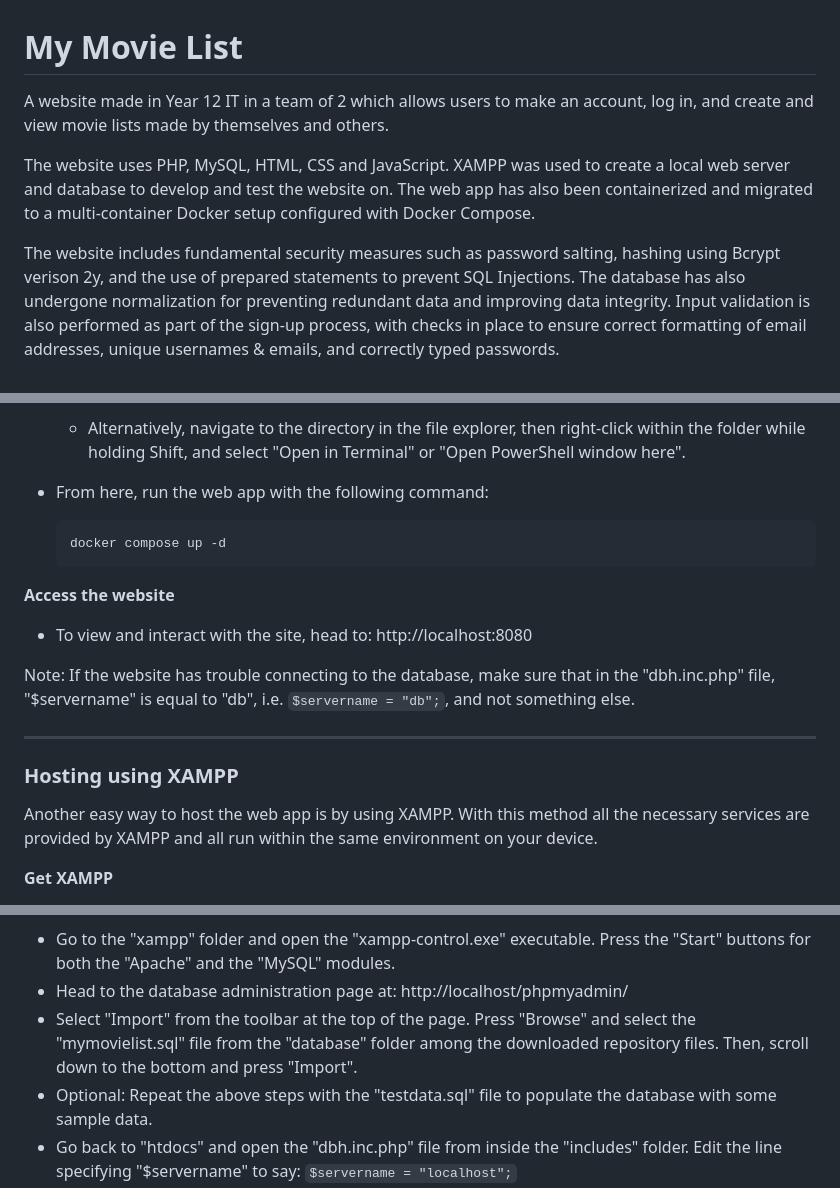
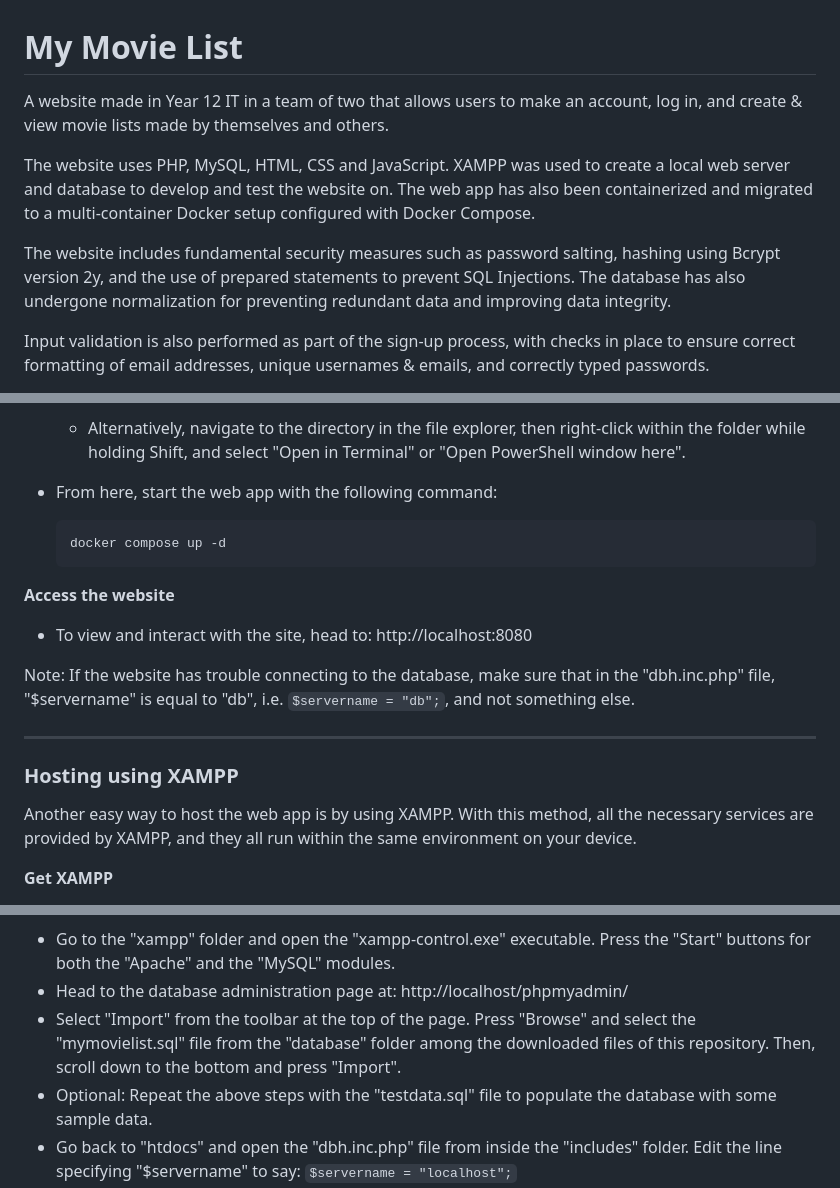
Before and after one commit to Adzzzy/My-Movie-List-Website, a Markdown page: README.md, 3 parts joined by grey strips. Drawn GitHub-style.

Commit message:
Update README.md
Wording, grammar, & punctuation fixes

````diff
--- a/README.md
+++ b/README.md
@@ -1,9 +1,10 @@
 # My Movie List
-A website made in Year 12 IT in a team of 2 which allows users to make an account, log in, and create and view movie lists made by themselves and others.
+A website made in Year 12 IT in a team of two that allows users to make an account, log in, and create & view movie lists made by themselves and others.
 
 The website uses PHP, MySQL, HTML, CSS and JavaScript. XAMPP was used to create a local web server and database to develop and test the website on. The web app has also been containerized and migrated to a multi-container Docker setup configured with Docker Compose.
 
-The website includes fundamental security measures such as password salting, hashing using Bcrypt verison 2y, and the use of prepared statements to prevent SQL Injections. The database has also undergone normalization for preventing redundant data and improving data integrity.
+The website includes fundamental security measures such as password salting, hashing using Bcrypt version 2y, and the use of prepared statements to prevent SQL Injections. The database has also undergone normalization for preventing redundant data and improving data integrity.
+
 Input validation is also performed as part of the sign-up process, with checks in place to
 ensure correct formatting of email addresses, unique usernames & emails, and correctly typed passwords.
 
@@ -23,7 +24,7 @@ The web application can be hosted using Docker Compose to build containers for e
 - Open up any terminal or shell. On Windows, Mac, or Linux simply search "Terminal" and open it up. You could also search for "Command Prompt" or "PowerShell" instead on Windows.
 - Navigate to the location where you've stored the web app. Do this using the "cd" command.  E.g. if the files are in your downloads folder: `cd C:\Users\<UserName>\Downloads\My-Movie-List-Website`. The correct directory will contain the "docker-compose.yml" file.
   - Alternatively, navigate to the directory in the file explorer, then right-click within the folder while holding Shift, and select "Open in Terminal" or "Open PowerShell window here".
-- From here, run the web app with the following command:
+- From here, start the web app with the following command:
 
      ```console
      docker compose up -d
@@ -36,7 +37,7 @@ Note: If the website has trouble connecting to the database, make sure that in t
 ---------------------------------------------------------------------------------------------------------------------------------------
 
 ### Hosting using XAMPP
-Another easy way to host the web app is by using XAMPP. With this method all the necessary services are provided by XAMPP and all run within the same environment on your device.
+Another easy way to host the web app is by using XAMPP. With this method, all the necessary services are provided by XAMPP, and they all run within the same environment on your device.
 
 **Get XAMPP**
 - Head to https://www.apachefriends.org/download.html and choose a download compatible with your operating system.
@@ -50,7 +51,7 @@ Another easy way to host the web app is by using XAMPP. With this method all the
 **Initialise the database**
 - Go to the "xampp" folder and open the "xampp-control.exe" executable. Press the "Start" buttons for both the "Apache" and the "MySQL" modules.
 - Head to the database administration page at: http://localhost/phpmyadmin/
-- Select "Import" from the toolbar at the top of the page. Press "Browse" and select the "mymovielist.sql" file from the "database" folder among the downloaded repository files. Then, scroll down to the bottom and press "Import".
+- Select "Import" from the toolbar at the top of the page. Press "Browse" and select the "mymovielist.sql" file from the "database" folder among the downloaded files of this repository. Then, scroll down to the bottom and press "Import".
 - Optional: Repeat the above steps with the "testdata.sql" file to populate the database with some sample data.
 - Go back to "htdocs" and open the "dbh.inc.php" file from inside the "includes" folder. Edit the line specifying "$servername" to say: `$servername = "localhost";`
 
````
